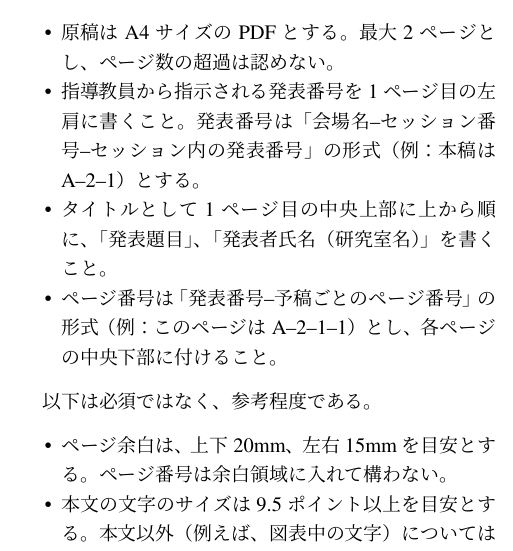
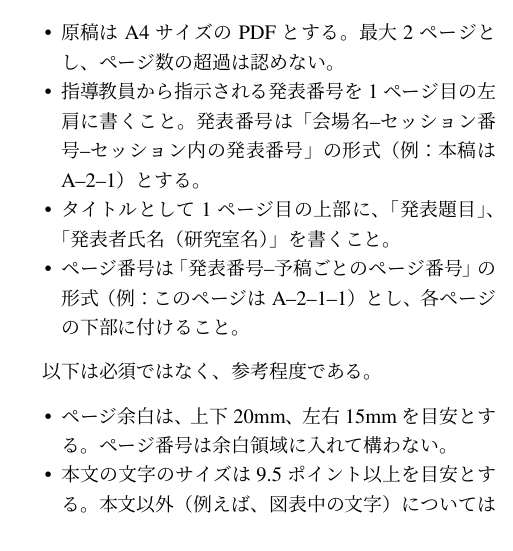
Before and after one commit to j0306043/jcourse-proceeding, a LaTeX document (sample.tex): part of one column of page 1 of 2, cut so that both start at the same text. Compiled offline with upLaTeX and dvipdfmx.

Commit message:
フォーマットの必須条件を少し緩和した

```diff
--- a/sample.tex
+++ b/sample.tex
@@ -55,10 +55,10 @@
 \item 指導教員から指示される発表番号を1ページ目の左肩に書くこと。発表
 番号は「会場名--セッション番号--セッション内の発表番号」の形式（例：本
 稿はA--2--1）とする。
-\item タイトルとして1ページ目の中央上部に上から順に、「発表題目」、
-「発表者氏名（研究室名）」を書くこと。
-\item ページ番号は「発表番号--予稿ごとのページ番号」の形式（例：
-このページはA--2--1--1）とし、各ページの中央下部に付けること。
+\item タイトルとして1ページ目の上部に、「発表題目」、「発表者氏名（研
+究室名）」を書くこと。
+\item ページ番号は「発表番号--予稿ごとのページ番号」の形式（例：このペー
+ジはA--2--1--1）とし、各ページの下部に付けること。
 %  \item 原稿の提出日時を厳守すること。
 \end{itemize}
 
```
Also changed, not shown: sample.pdf.
